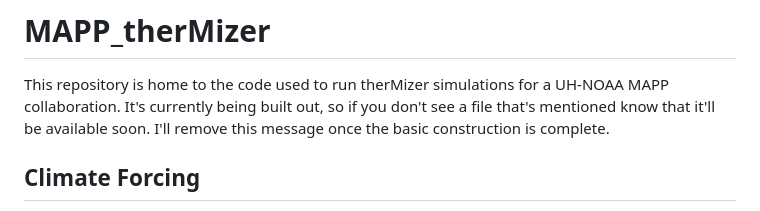
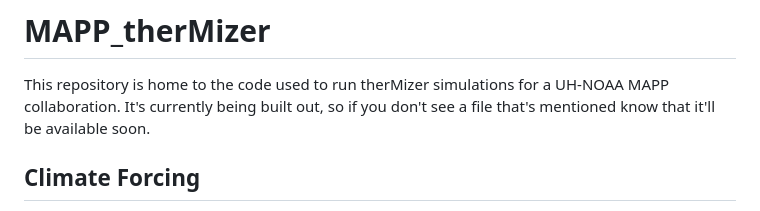
Before and after one commit to pwoodworth-jefcoats/MAPP_therMizer, a Markdown page: README.md, the part around the change. Rendered like a GitHub page.

Commit message:
Updated to reflect that basic repo construction is complete

```diff
--- a/README.md
+++ b/README.md
@@ -2,8 +2,7 @@
 This repository is home to the code used to run therMizer simulations
 for a UH-NOAA MAPP collaboration.  It's currently being built out, so
 if you don't see a file that's mentioned know that it'll be available
-soon.  I'll remove this message once the basic construction is
-complete.
+soon.
 
 ## Climate Forcing
 therMizer is forced by both temperature and plankton data. These data
```
